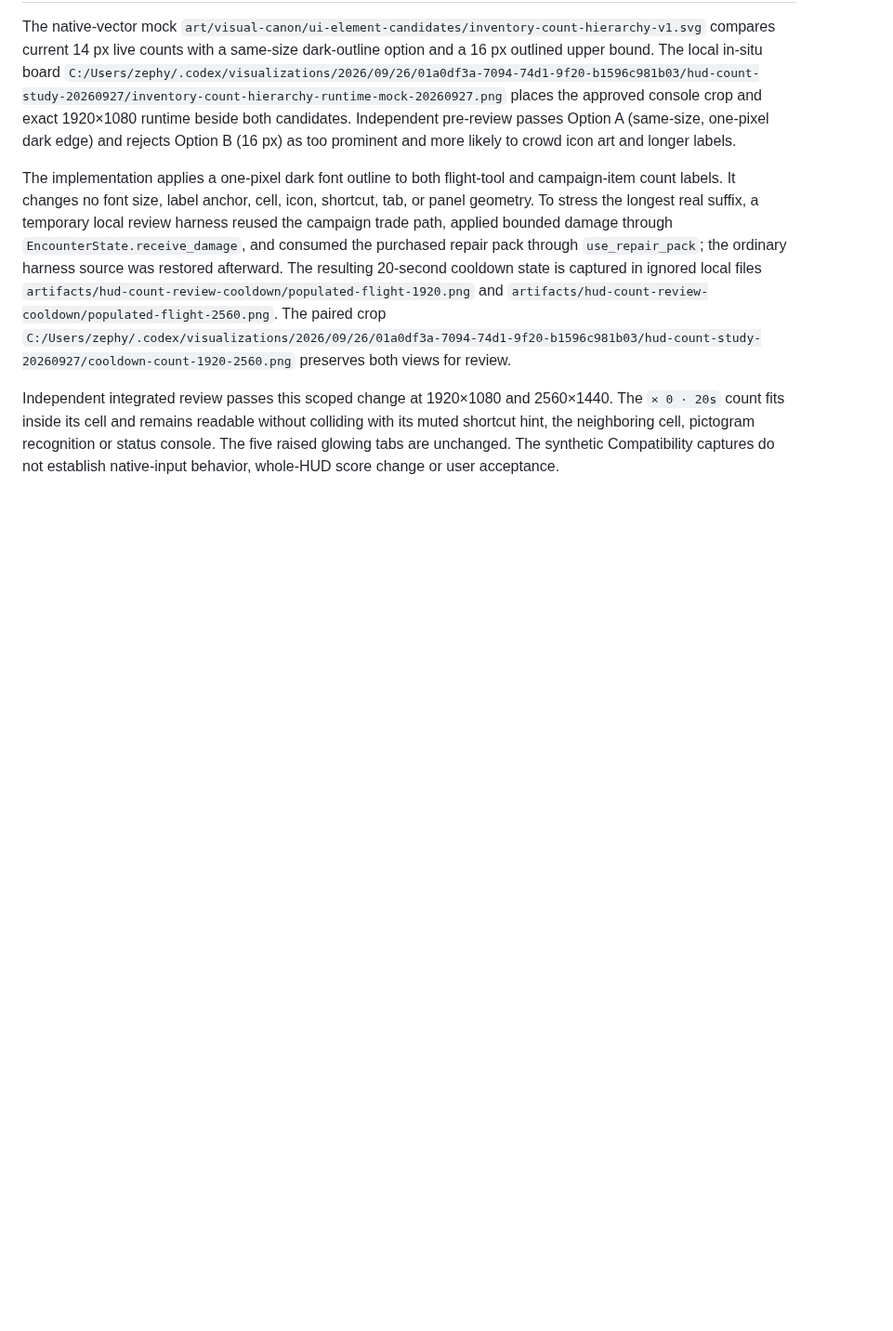
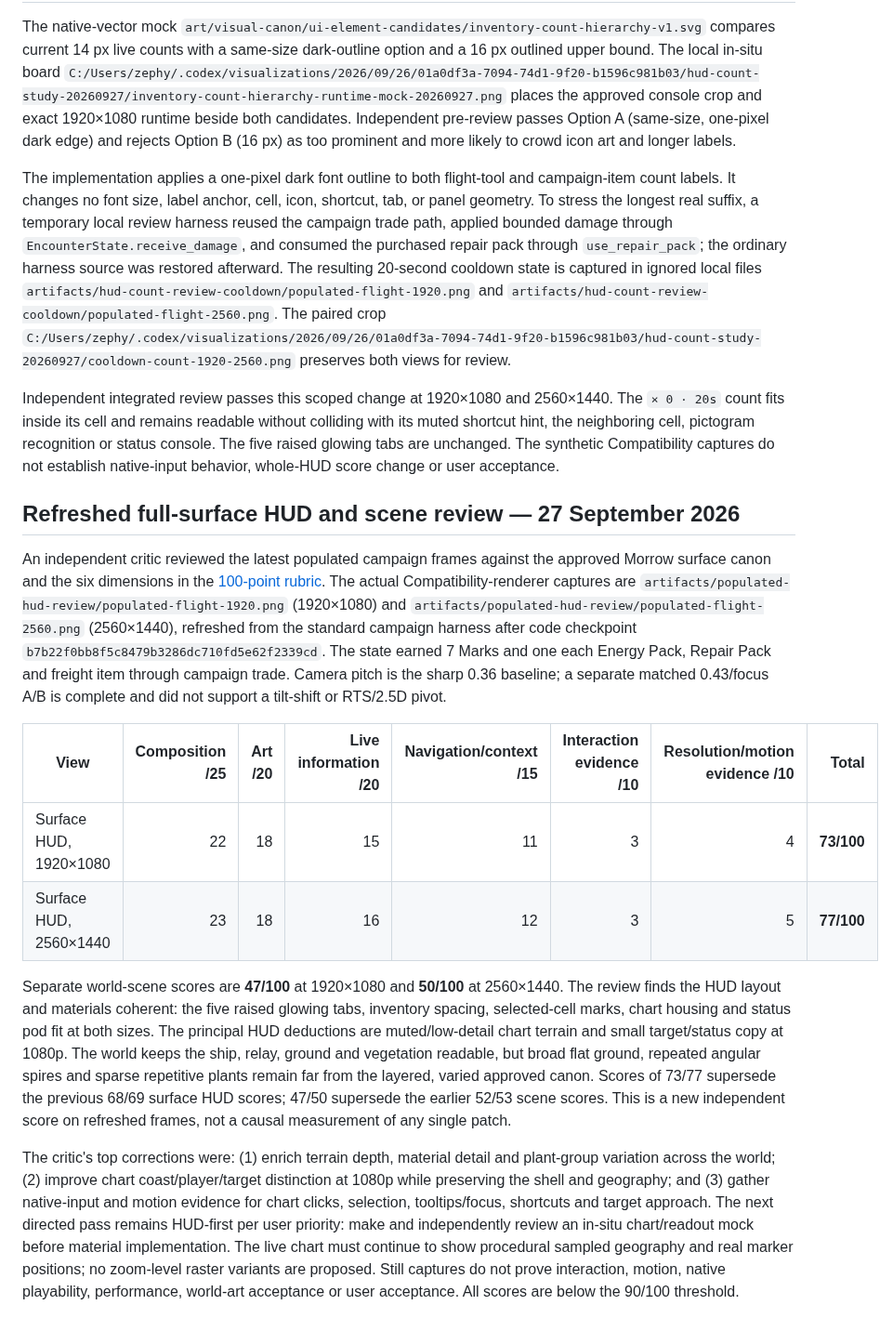
Before and after one commit to gcs2/colonybois, a Markdown page: docs/reviews/VIEW_MOCK_COVERAGE.md, the part around the change. Shown at 93% size. Drawn GitHub-style; blank space fills up the shorter version.

Commit message:
docs: record refreshed HUD review

```diff
--- a/docs/reviews/VIEW_MOCK_COVERAGE.md
+++ b/docs/reviews/VIEW_MOCK_COVERAGE.md
@@ -668,3 +668,16 @@ The native-vector mock `art/visual-canon/ui-element-candidates/inventory-count-h
 The implementation applies a one-pixel dark font outline to both flight-tool and campaign-item count labels. It changes no font size, label anchor, cell, icon, shortcut, tab, or panel geometry. To stress the longest real suffix, a temporary local review harness reused the campaign trade path, applied bounded damage through `EncounterState.receive_damage`, and consumed the purchased repair pack through `use_repair_pack`; the ordinary harness source was restored afterward. The resulting 20-second cooldown state is captured in ignored local files `artifacts/hud-count-review-cooldown/populated-flight-1920.png` and `artifacts/hud-count-review-cooldown/populated-flight-2560.png`. The paired crop `C:/Users/zephy/.codex/visualizations/2026/09/26/01a0df3a-7094-74d1-9f20-b1596c981b03/hud-count-study-20260927/cooldown-count-1920-2560.png` preserves both views for review.
 
 Independent integrated review passes this scoped change at 1920×1080 and 2560×1440. The `× 0 · 20s` count fits inside its cell and remains readable without colliding with its muted shortcut hint, the neighboring cell, pictogram recognition or status console. The five raised glowing tabs are unchanged. The synthetic Compatibility captures do not establish native-input behavior, whole-HUD score change or user acceptance.
+
+## Refreshed full-surface HUD and scene review — 27 September 2026
+
+An independent critic reviewed the latest populated campaign frames against the approved Morrow surface canon and the six dimensions in the [100-point rubric](../delivery/SYNTHETIC_SQUAD.md#independent-critic-score). The actual Compatibility-renderer captures are `artifacts/populated-hud-review/populated-flight-1920.png` (1920×1080) and `artifacts/populated-hud-review/populated-flight-2560.png` (2560×1440), refreshed from the standard campaign harness after code checkpoint `b7b22f0bb8f5c8479b3286dc710fd5e62f2339cd`. The state earned 7 Marks and one each Energy Pack, Repair Pack and freight item through campaign trade. Camera pitch is the sharp 0.36 baseline; a separate matched 0.43/focus A/B is complete and did not support a tilt-shift or RTS/2.5D pivot.
+
+| View | Composition /25 | Art /20 | Live information /20 | Navigation/context /15 | Interaction evidence /10 | Resolution/motion evidence /10 | Total |
+| --- | ---: | ---: | ---: | ---: | ---: | ---: | ---: |
+| Surface HUD, 1920×1080 | 22 | 18 | 15 | 11 | 3 | 4 | **73/100** |
+| Surface HUD, 2560×1440 | 23 | 18 | 16 | 12 | 3 | 5 | **77/100** |
+
+Separate world-scene scores are **47/100** at 1920×1080 and **50/100** at 2560×1440. The review finds the HUD layout and materials coherent: the five raised glowing tabs, inventory spacing, selected-cell marks, chart housing and status pod fit at both sizes. The principal HUD deductions are muted/low-detail chart terrain and small target/status copy at 1080p. The world keeps the ship, relay, ground and vegetation readable, but broad flat ground, repeated angular spires and sparse repetitive plants remain far from the layered, varied approved canon. Scores of 73/77 supersede the previous 68/69 surface HUD scores; 47/50 supersede the earlier 52/53 scene scores. This is a new independent score on refreshed frames, not a causal measurement of any single patch.
+
+The critic's top corrections were: (1) enrich terrain depth, material detail and plant-group variation across the world; (2) improve chart coast/player/target distinction at 1080p while preserving the shell and geography; and (3) gather native-input and motion evidence for chart clicks, selection, tooltips/focus, shortcuts and target approach. The next directed pass remains HUD-first per user priority: make and independently review an in-situ chart/readout mock before material implementation. The live chart must continue to show procedural sampled geography and real marker positions; no zoom-level raster variants are proposed. Still captures do not prove interaction, motion, native playability, performance, world-art acceptance or user acceptance. All scores are below the 90/100 threshold.
```
Also changed, not shown: docs/NEXT_SESSION.md (+3 -3 lines), docs/TASK_BOARD.md (+2 -2 lines).
